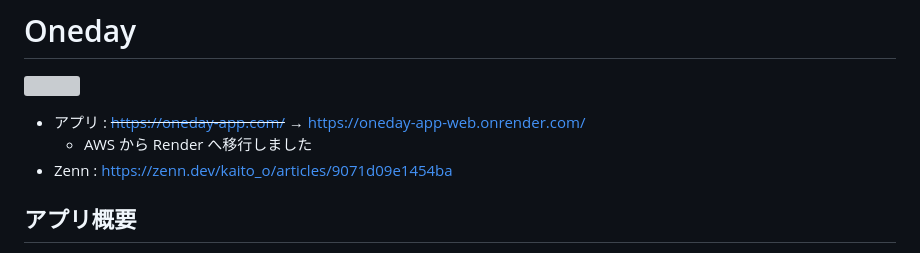
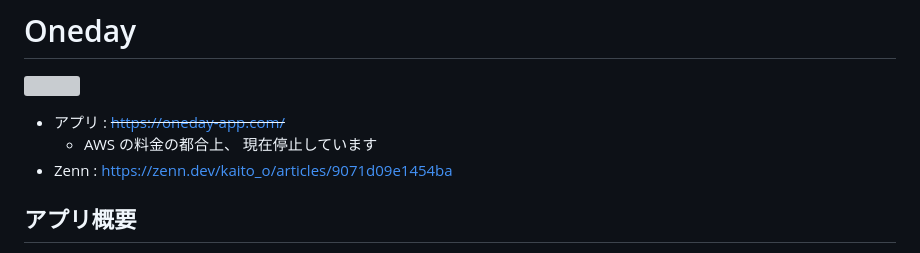
Before and after one commit to kb5691/oneday_app, a Markdown page: README.md, the part around the change. GitHub-like rendering; grey boxes are pictures that could not be loaded.

Commit message:
READMEの修正

```diff
--- a/README.md
+++ b/README.md
@@ -2,8 +2,8 @@
 
 ![](https://storage.googleapis.com/zenn-user-upload/58a37b656f28-20230211.jpg)
 
-- アプリ : ~~https://oneday-app.com/~~ → https://oneday-app-web.onrender.com/
-  - AWS から Render へ移行しました
+- アプリ : ~~https://oneday-app.com/~~
+  - AWS の料金の都合上、 現在停止しています
 - Zenn : https://zenn.dev/kaito_o/articles/9071d09e1454ba
 
 ## アプリ概要
```
